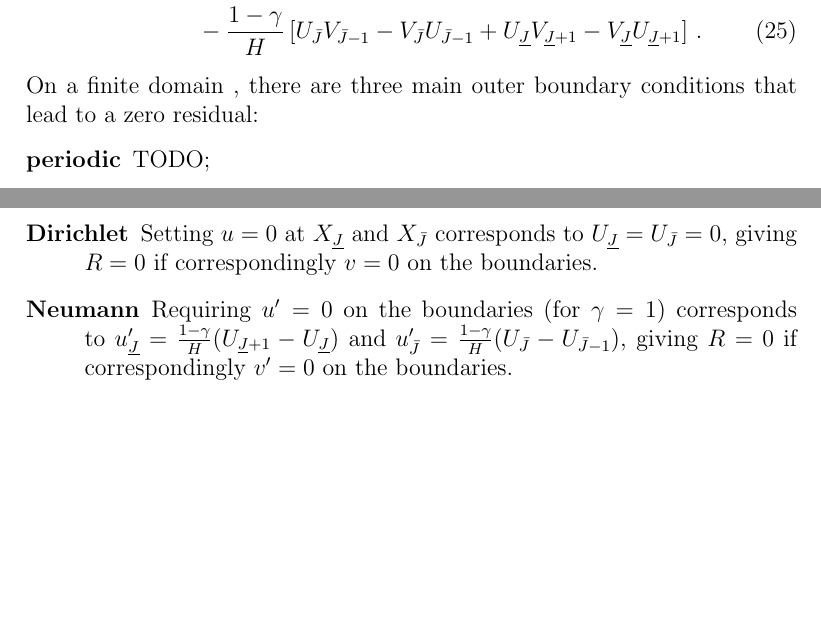
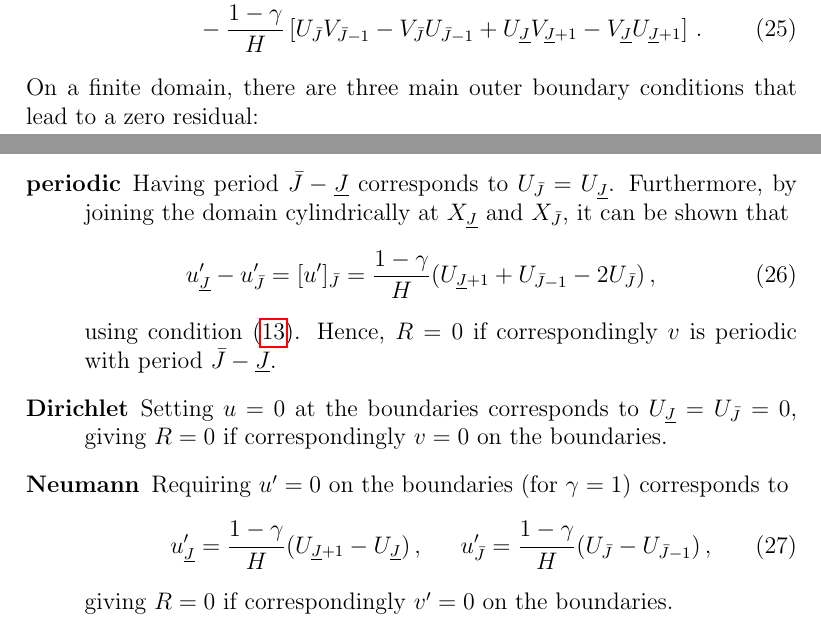
Before and after one commit to uoa1637653/ajrgaj, a LaTeX document (diffusion-notes/papers/diffusion-notes.tex): two parts of pages 6 and 7 of 8, joined at a grey line, cut so that both start at the same text, the shorter picture padded with empty space. Compiled offline with pdfLaTeX.

Commit message:
Added the periodic case

```diff
--- a/diffusion-notes/papers/diffusion-notes.tex
+++ b/diffusion-notes/papers/diffusion-notes.tex
@@ -254,14 +254,22 @@ U_{\bar{J}}V_{\bar{J}-1}-V_{\bar{J}}U_{\bar{J}-1}
 +U_{\underline{J}}V_{\underline{J}+1}-V_{\underline{J}}U_{\underline{J}+1}
 \right]\,.
 \end{eqnarray}
-On a finite domain , there are three main outer boundary conditions that lead to a zero residual:
+On a finite domain, there are three main outer boundary conditions that lead to a zero residual:
 \begin{description}
-\item[periodic] TODO;
-\item[Dirichlet] Setting \(u=0\) at $X_{\underline{J}}$ and $X_{\bar{J}}$ corresponds to \(U_{\underline{J}}=U_{\bar{J}}=0\),
+\item[periodic] Having period $\bar{J}-\underline{J}$ corresponds to \(U_{\bar{J}}=U_{\underline{J}}\). Furthermore, by joining
+the domain cylindrically at $X_{\underline{J}}$ and $X_{\bar{J}}$,  it can be shown that
+\begin{eqnarray}
+u'_{\underline{J}}-u'_{\bar{J}} = [u']_{\bar{J}} = \frac{1-\gamma}{H}(U_{\underline{J}+1}+U_{\bar{J}-1}-2U_{\bar{J}})\,,
+\end{eqnarray}
+using condition~\eqref{eq:smooth-cond}. Hence, $R=0$ if correspondingly $v$ is periodic with period $\bar{J}-\underline{J}$.
+\item[Dirichlet] Setting \(u=0\) at the boundaries corresponds to \(U_{\underline{J}}=U_{\bar{J}}=0\),
 giving $R=0$ if correspondingly \(v=0\) on the boundaries.
 \item[Neumann] Requiring \(u'=0\) on the boundaries  (for $\gamma=1$) corresponds to
-\(u'_{\underline{J}}=\frac{1-\gamma}{H}(U_{\underline{J}+1}-U_{\underline{J}})\)
-and \(u'_{\bar{J}}=\frac{1-\gamma}{H}(U_{\bar{J}}-U_{\bar{J}-1})\),
+\begin{eqnarray}
+u'_{\underline{J}}=\frac{1-\gamma}{H}(U_{\underline{J}+1}-U_{\underline{J}})\,,
+&&
+u'_{\bar{J}}=\frac{1-\gamma}{H}(U_{\bar{J}}-U_{\bar{J}-1})\,,
+\end{eqnarray}
 giving $R=0$ if correspondingly \(v'=0\) on the boundaries.
 \end{description}
 Under any of the above three conditions, observe that $\langle{\cal L}u,v\rangle =\langle u,{\cal L}v\rangle$
```
Also changed, not shown: diffusion-notes/papers/diffusion-notes.pdf.
